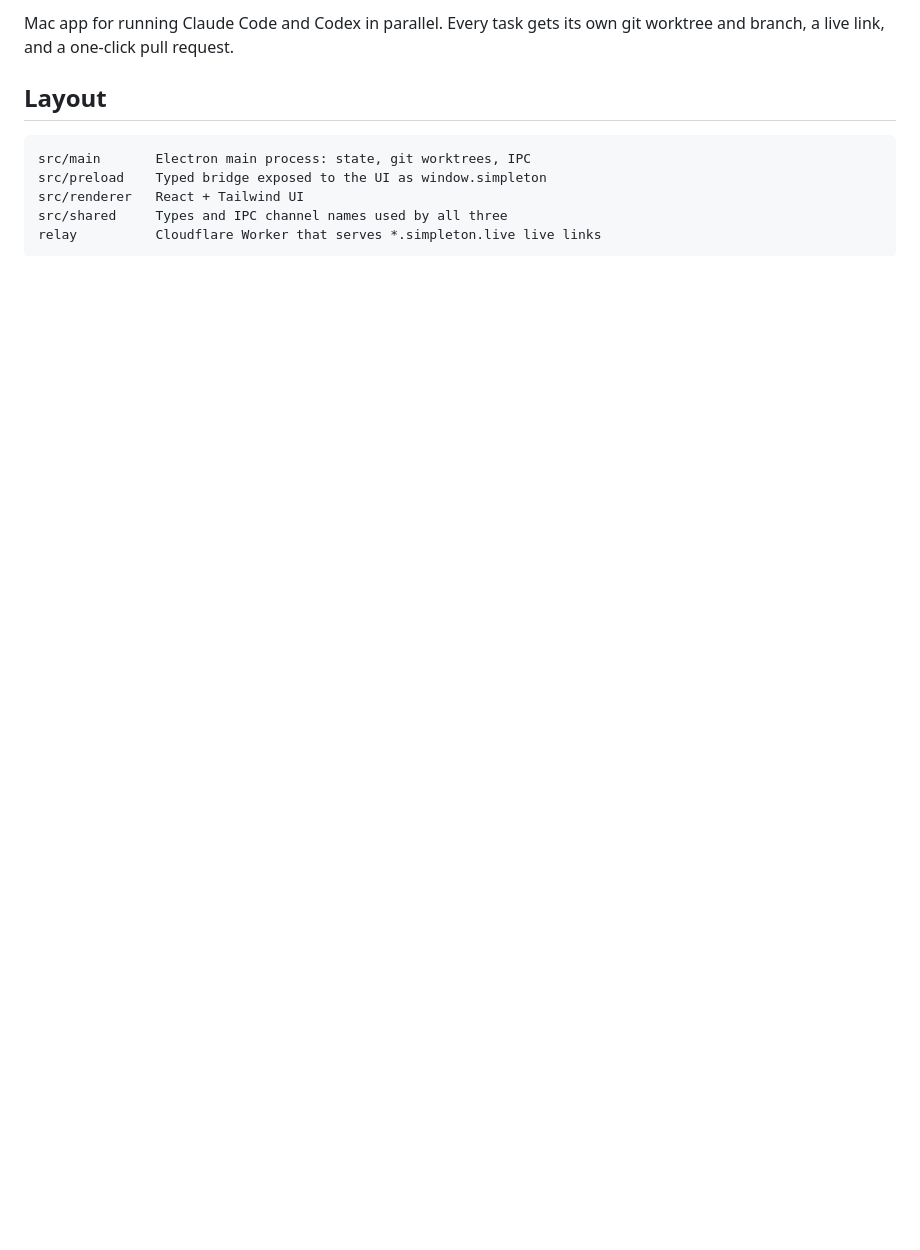
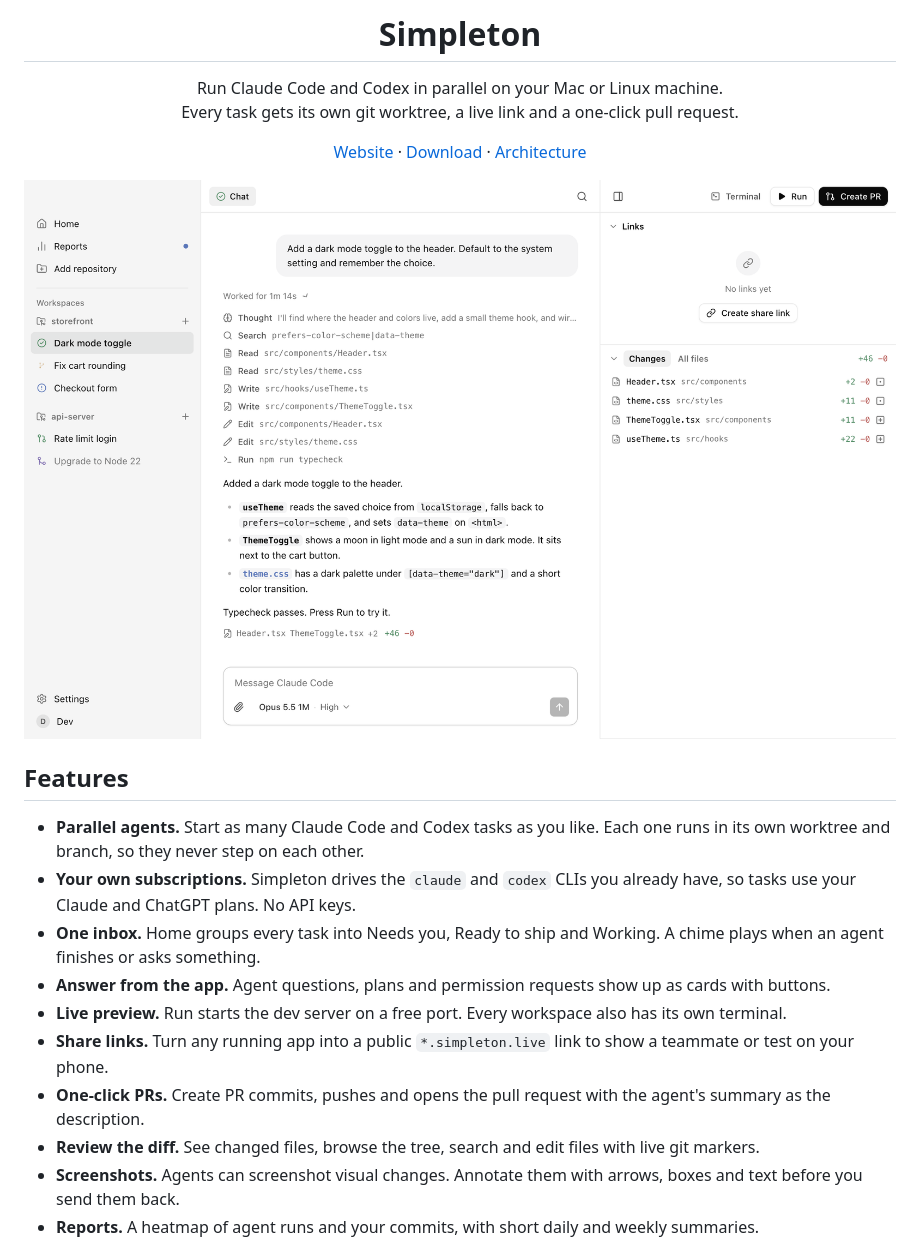
Before and after one commit to meduardkrasniqi-com/simpleton-app, a Markdown page: README.md, the part around one of its changes. Rendered like a GitHub page; pictures changed too: docs/workspace.png (added); blank space fills up the shorter version.

Commit message:
Rewrite the README around features and setup, add screenshots and a social preview image, and move architecture and sign-in notes into docs

````diff
--- a/README.md
+++ b/README.md
@@ -2,11 +4,31 @@
 
-Mac app for running Claude Code and Codex in parallel. Every task gets its own git worktree and branch, a live link, and a one-click pull request.
+<h1 align="center">Simpleton</h1>
 
-## Layout
+<p align="center">
+  Run Claude Code and Codex in parallel on your Mac or Linux machine.<br>
+  Every task gets its own git worktree, a live link and a one-click pull request.
+</p>
 
-```
-src/main       Electron main process: state, git worktrees, IPC
-src/preload    Typed bridge exposed to the UI as window.simpleton
-src/renderer   React + Tailwind UI
-src/shared     Types and IPC channel names used by all three
-relay          Cloudflare Worker that serves *.simpleton.live live links
+<p align="center">
+  <a href="https://www.simpleton.io">Website</a> ·
+  <a href="#install">Download</a> ·
+  <a href="docs/architecture.md">Architecture</a>
+</p>
+
+<p align="center">
+  <img src="docs/workspace.png" alt="Simpleton showing a Claude Code task with its steps, reply and changed files">
+</p>
+
+## Features
+
+- **Parallel agents.** Start as many Claude Code and Codex tasks as you like. Each one runs in its own worktree and branch, so they never step on each other.
+- **Your own subscriptions.** Simpleton drives the `claude` and `codex` CLIs you already have, so tasks use your Claude and ChatGPT plans. No API keys.
+- **One inbox.** Home groups every task into Needs you, Ready to ship and Working. A chime plays when an agent finishes or asks something.
+- **Answer from the app.** Agent questions, plans and permission requests show up as cards with buttons.
+- **Live preview.** Run starts the dev server on a free port. Every workspace also has its own terminal.
+- **Share links.** Turn any running app into a public `*.simpleton.live` link to show a teammate or test on your phone.
+- **One-click PRs.** Create PR commits, pushes and opens the pull request with the agent's summary as the description.
+- **Review the diff.** See changed files, browse the tree, search and edit files with live git markers.
+- **Screenshots.** Agents can screenshot visual changes. Annotate them with arrows, boxes and text before you send them back.
+- **Reports.** A heatmap of agent runs and your commits, with short daily and weekly summaries.
+
````
Also changed, not shown: other parts of README.md (+46 -76 lines), docs/architecture.md (added, +90 -0 lines), docs/auth.md (renamed from AUTH.md), docs/home.png (added), docs/social-preview.png (added).
